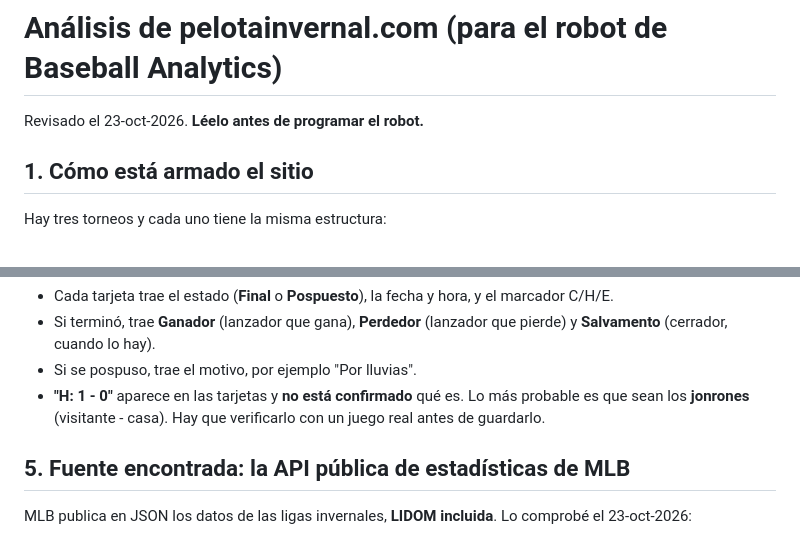
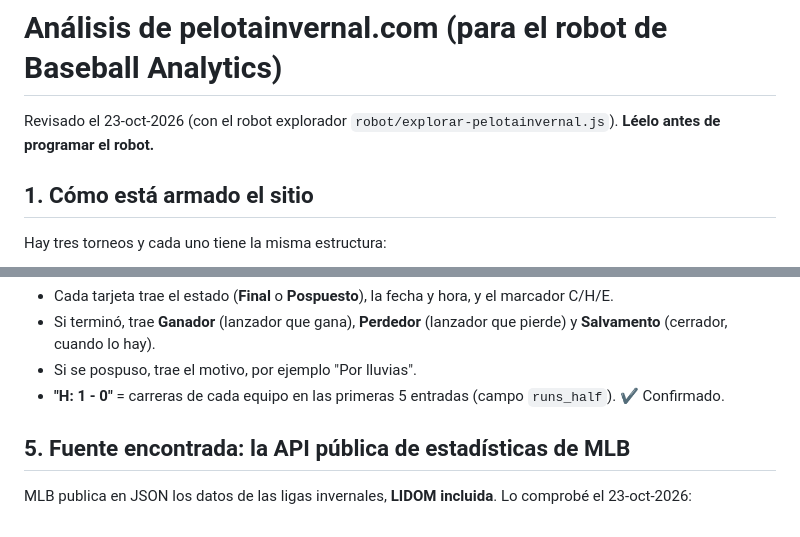
Before and after one commit to lotoanalytics/basebalanalytics, a Markdown page: ANALISIS-pelotainvernal.md, 2 parts joined by grey strips. GitHub-like rendering.

```diff
--- a/ANALISIS-pelotainvernal.md
+++ b/ANALISIS-pelotainvernal.md
@@ -1,6 +1,6 @@
 # Análisis de pelotainvernal.com (para el robot de Baseball Analytics)
 
-Revisado el 23-oct-2026. **Léelo antes de programar el robot.**
+Revisado el 23-oct-2026 (con el robot explorador `robot/explorar-pelotainvernal.js`). **Léelo antes de programar el robot.**
 
 ## 1. Cómo está armado el sitio
 
@@ -90,7 +127,7 @@ Esto también sale de las capturas del dueño.
 - Cada tarjeta trae el estado (**Final** o **Pospuesto**), la fecha y hora, y el marcador C/H/E.
 - Si terminó, trae **Ganador** (lanzador que gana), **Perdedor** (lanzador que pierde) y **Salvamento** (cerrador, cuando lo hay).
 - Si se pospuso, trae el motivo, por ejemplo "Por lluvias".
-- **"H: 1 - 0"** aparece en las tarjetas y **no está confirmado** qué es. Lo más probable es que sean los **jonrones** (visitante - casa). Hay que verificarlo con un juego real antes de guardarlo.
+- **"H: 1 - 0"** = carreras de cada equipo en las primeras 5 entradas (campo `runs_half`). ✔ Confirmado.
 
 ## 5. Fuente encontrada: la API pública de estadísticas de MLB
 
```
Also changed, not shown: other parts of ANALISIS-pelotainvernal.md (+68 -18 lines).
